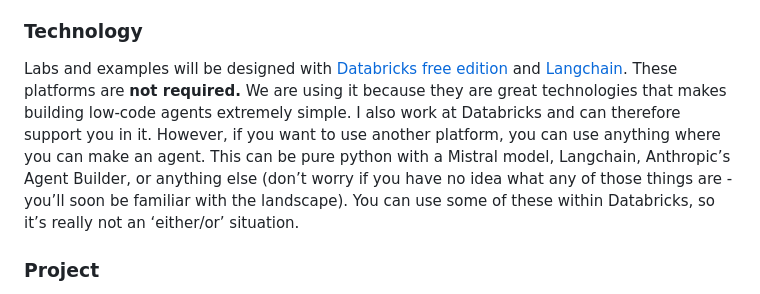
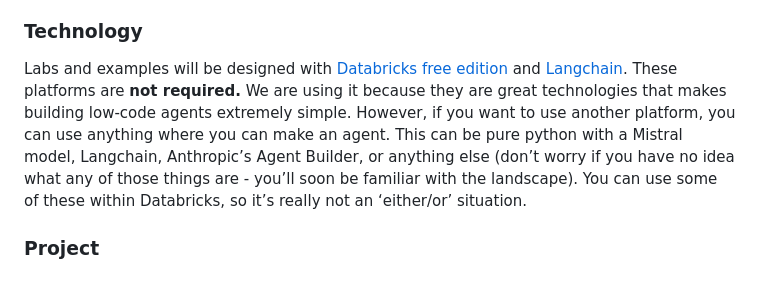
Before and after one commit to michellejm/Agentic_AI_Spring26, a Markdown page: README.md, the part around the change. GitHub-like rendering.

```diff
--- a/README.md
+++ b/README.md
@@ -31,7 +31,7 @@ Please use one/some. I don’t care which one, and I don’t expect attribution.
 
 ### Technology
 
-Labs and examples will be designed with [Databricks free edition](https://www.databricks.com/learn/free-edition) and [Langchain](https://smith.langchain.com/o/c7a3c136-90c0-4334-98e9-f4e7cad53f5b). These platforms are **not required.** We are using it because they are great technologies that makes building low-code agents extremely simple. I also work at Databricks and can therefore support you in it. However, if you want to use another platform, you can use anything where you can make an agent. This can be pure python with a Mistral model, Langchain, Anthropic’s Agent Builder, or anything else (don’t worry if you have no idea what any of those things are \- you’ll soon be familiar with the landscape). You can use some of these within Databricks, so it’s really not an ‘either/or’ situation.
+Labs and examples will be designed with [Databricks free edition](https://www.databricks.com/learn/free-edition) and [Langchain](https://smith.langchain.com). These platforms are **not required.** We are using it because they are great technologies that makes building low-code agents extremely simple. However, if you want to use another platform, you can use anything where you can make an agent. This can be pure python with a Mistral model, Langchain, Anthropic’s Agent Builder, or anything else (don’t worry if you have no idea what any of those things are \- you’ll soon be familiar with the landscape). You can use some of these within Databricks, so it’s really not an ‘either/or’ situation.
 
 ### Project
 
```
